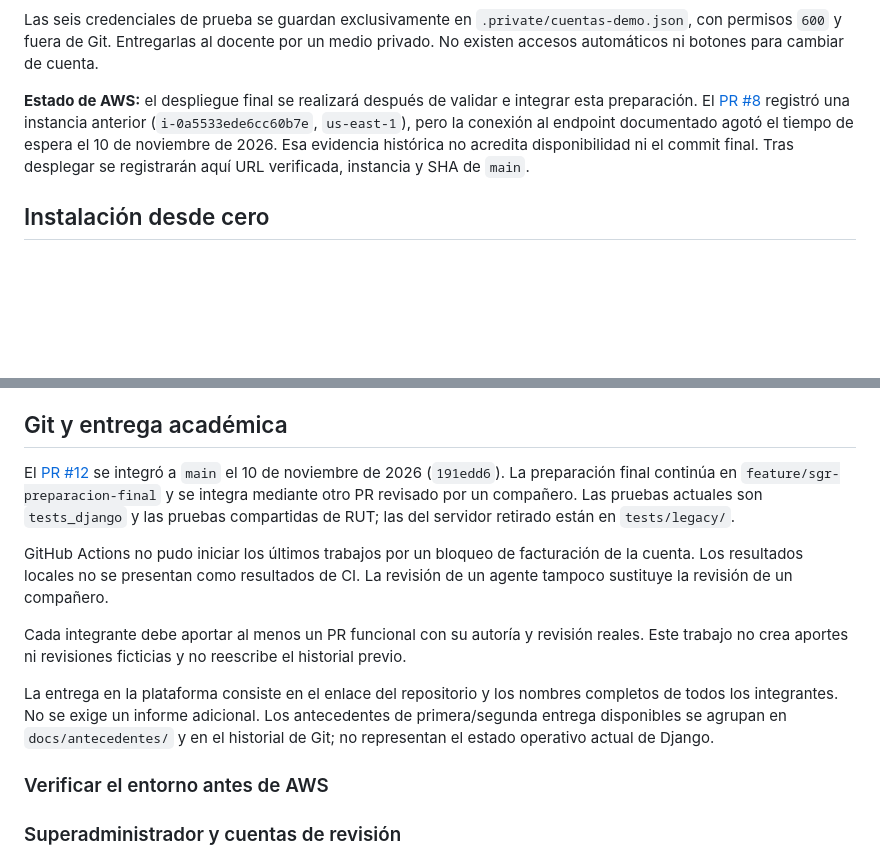
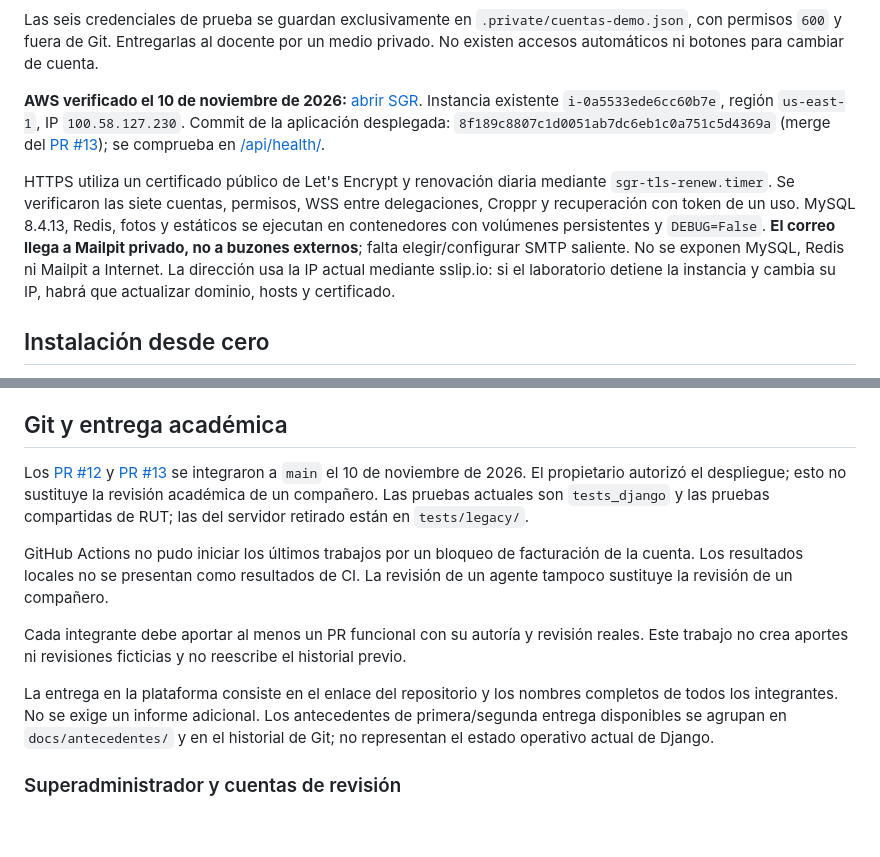
Before and after one commit to zoroikami/sgr-municipalidad-laserena, a Markdown page: README.md, 2 parts joined by grey strips. GitHub-like rendering; blank space fills up the shorter version.

Commit message:
docs: registrar despliegue AWS y comprobaciones publicas

```diff
--- a/README.md
+++ b/README.md
@@ -18,7 +18,9 @@ Aplicación: [http://127.0.0.1:8001](http://127.0.0.1:8001). Buzón SMTP local:
 
 Las seis credenciales de prueba se guardan exclusivamente en `.private/cuentas-demo.json`, con permisos `600` y fuera de Git. Entregarlas al docente por un medio privado. No existen accesos automáticos ni botones para cambiar de cuenta.
 
-**Estado de AWS:** el despliegue final se realizará después de validar e integrar esta preparación. El [PR #8](https://github.com/zoroikami/sgr-municipalidad-laserena/pull/8) registró una instancia anterior (`i-0a5533ede6cc60b7e`, `us-east-1`), pero la conexión al endpoint documentado agotó el tiempo de espera el 10 de noviembre de 2026. Esa evidencia histórica no acredita disponibilidad ni el commit final. Tras desplegar se registrarán aquí URL verificada, instancia y SHA de `main`.
+**AWS verificado el 10 de noviembre de 2026:** [abrir SGR](https://sgr-100-58-127-230.sslip.io). Instancia existente `i-0a5533ede6cc60b7e`, región `us-east-1`, IP `100.58.127.230`. Commit de la aplicación desplegada: `8f189c8807c1d0051ab7dc6eb1c0a751c5d4369a` (merge del [PR #13](https://github.com/zoroikami/sgr-municipalidad-laserena/pull/13)); se comprueba en [/api/health/](https://sgr-100-58-127-230.sslip.io/api/health/).
+
+HTTPS utiliza un certificado público de Let's Encrypt y renovación diaria mediante `sgr-tls-renew.timer`. Se verificaron las siete cuentas, permisos, WSS entre delegaciones, Croppr y recuperación con token de un uso. MySQL 8.4.13, Redis, fotos y estáticos se ejecutan en contenedores con volúmenes persistentes y `DEBUG=False`. **El correo llega a Mailpit privado, no a buzones externos**; falta elegir/configurar SMTP saliente. No se exponen MySQL, Redis ni Mailpit a Internet. La dirección usa la IP actual mediante sslip.io: si el laboratorio detiene la instancia y cambia su IP, habrá que actualizar dominio, hosts y certificado.
 
 ## Instalación desde cero
 
@@ -211,7 +213,7 @@ La base SQLite anterior no se importa automáticamente. Conserva una copia indep
 
 ## Git y entrega académica
 
-El [PR #12](https://github.com/zoroikami/sgr-municipalidad-laserena/pull/12) se integró a `main` el 10 de noviembre de 2026 (`191edd6`). La preparación final continúa en `feature/sgr-preparacion-final` y se integra mediante otro PR revisado por un compañero. Las pruebas actuales son `tests_django` y las pruebas compartidas de RUT; las del servidor retirado están en `tests/legacy/`.
+Los [PR #12](https://github.com/zoroikami/sgr-municipalidad-laserena/pull/12) y [PR #13](https://github.com/zoroikami/sgr-municipalidad-laserena/pull/13) se integraron a `main` el 10 de noviembre de 2026. El propietario autorizó el despliegue; esto no sustituye la revisión académica de un compañero. Las pruebas actuales son `tests_django` y las pruebas compartidas de RUT; las del servidor retirado están en `tests/legacy/`.
 
 GitHub Actions no pudo iniciar los últimos trabajos por un bloqueo de facturación de la cuenta. Los resultados locales no se presentan como resultados de CI. La revisión de un agente tampoco sustituye la revisión de un compañero.
 
@@ -219,8 +221,6 @@ Cada integrante debe aportar al menos un PR funcional con su autoría y revisió
 
 La entrega en la plataforma consiste en el enlace del repositorio y los nombres completos de todos los integrantes. No se exige un informe adicional. Los antecedentes de primera/segunda entrega disponibles se agrupan en `docs/antecedentes/` y en el historial de Git; no representan el estado operativo actual de Django.
 
-
-### Verificar el entorno antes de AWS
 
 ### Superadministrador y cuentas de revisión
 
```
Also changed, not shown: docs/evaluacion3/EVALUACION_3_ESTADO.md (+24 -12 lines).
